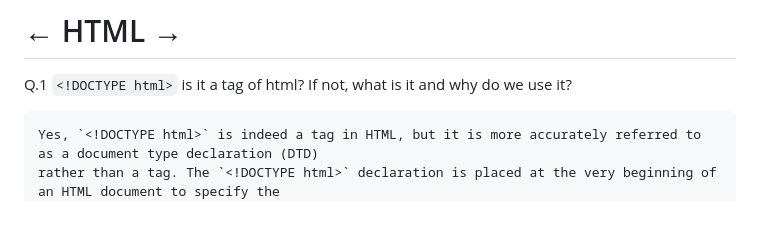
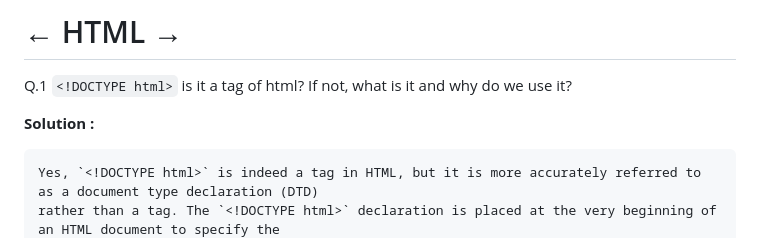
Before and after one commit to AnchalSharma20/FSJS-iNeuron, a Markdown page: FSJS/readme.md, the part around the change. Rendered like a GitHub page; blank space fills up the shorter version.

````diff
--- a/FSJS/readme.md
+++ b/FSJS/readme.md
@@ -1,6 +1,9 @@
 # ← HTML →
 
 Q.1 `<!DOCTYPE html>` is it a tag of html? If not, what is it and why do we use it?
+
+**Solution :**
+
 ```
 Yes, `<!DOCTYPE html>` is indeed a tag in HTML, but it is more accurately referred to as a document type declaration (DTD)
 rather than a tag. The `<!DOCTYPE html>` declaration is placed at the very beginning of an HTML document to specify the
````
